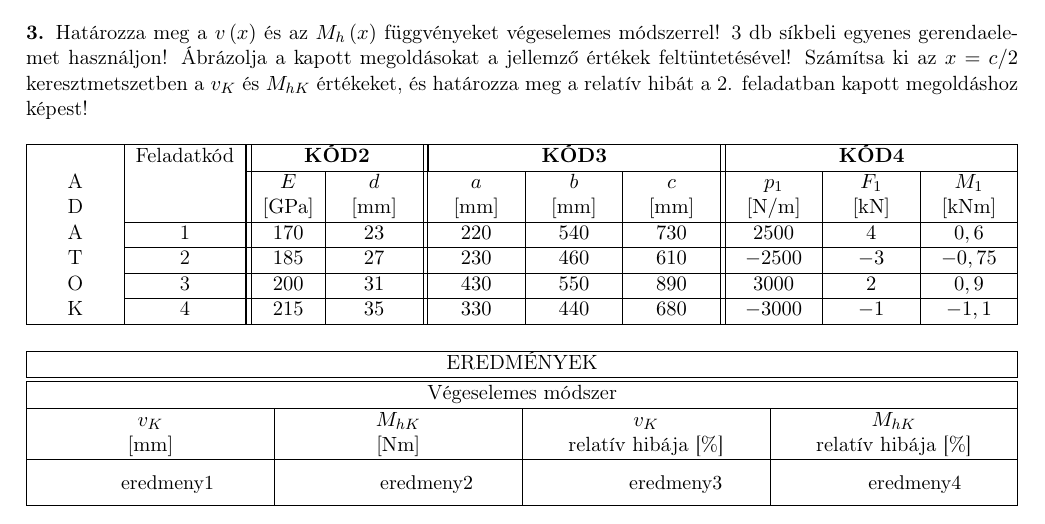
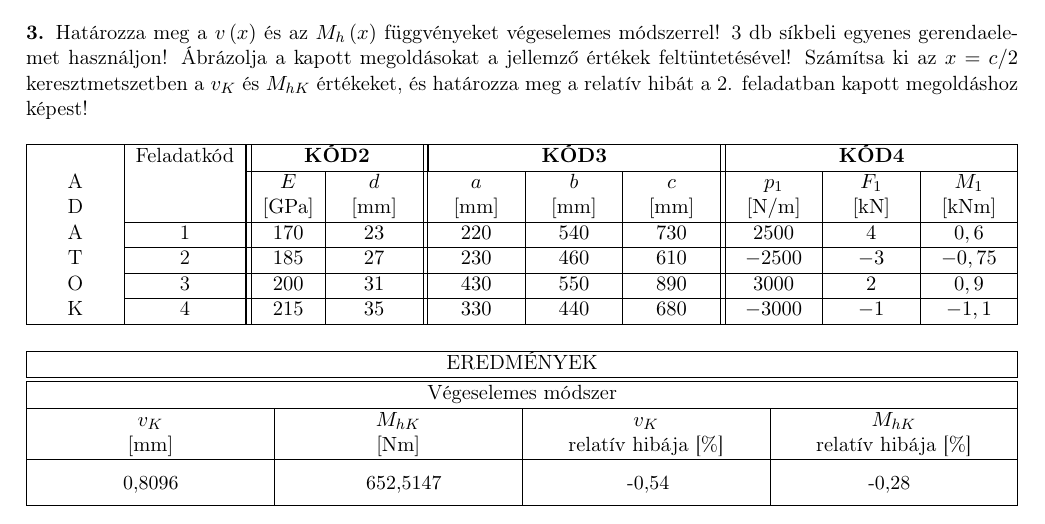
Before and after one commit to tardani95/basics-of-fem-hw-1, a LaTeX document (documentation/vem_hf1.tex): part of page 2 of 6, cut so that both start at the same text. Compiled offline with pdfLaTeX.

Commit message:
exercise description and result page finished

```diff
--- a/documentation/vem_hf1.tex
+++ b/documentation/vem_hf1.tex
@@ -45,10 +45,10 @@
 	    	\put(327,677){1}
 	    	\put(370,677){2}
 	    	\put(415,677){2}
-	    	\put(115,63){eredmeny1}
-	    	\put(245,63){eredmeny2}
-	    	\put(370,63){eredmeny3}
-	    	\put(490,63){eredmeny4}
+	    	\put(116,63){0,8096}
+	    	\put(238,63){652,5147}
+	    	\put(369,63){-0,54}
+	    	\put(490,63){-0,28}
 	 }]{vemalaphf1.pdf}
 	\newpage
 
```
Also changed, not shown: documentation/vem_hf1.pdf.
